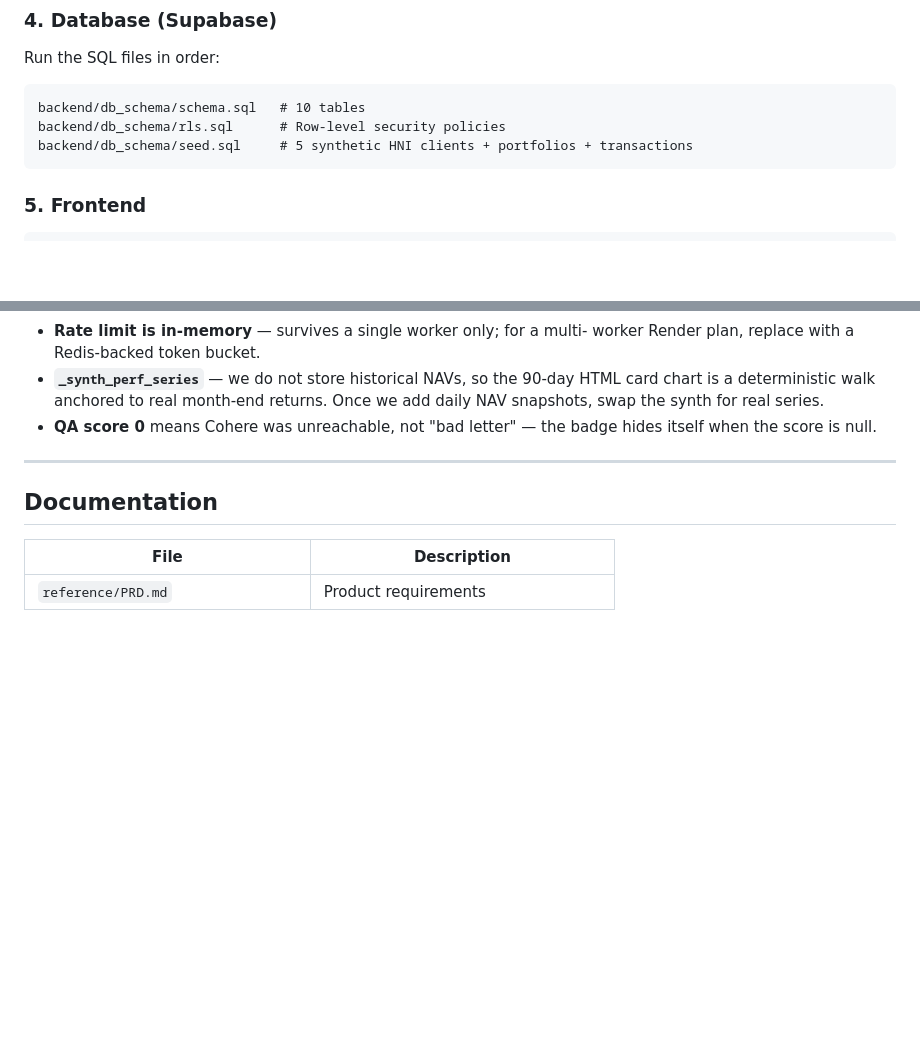
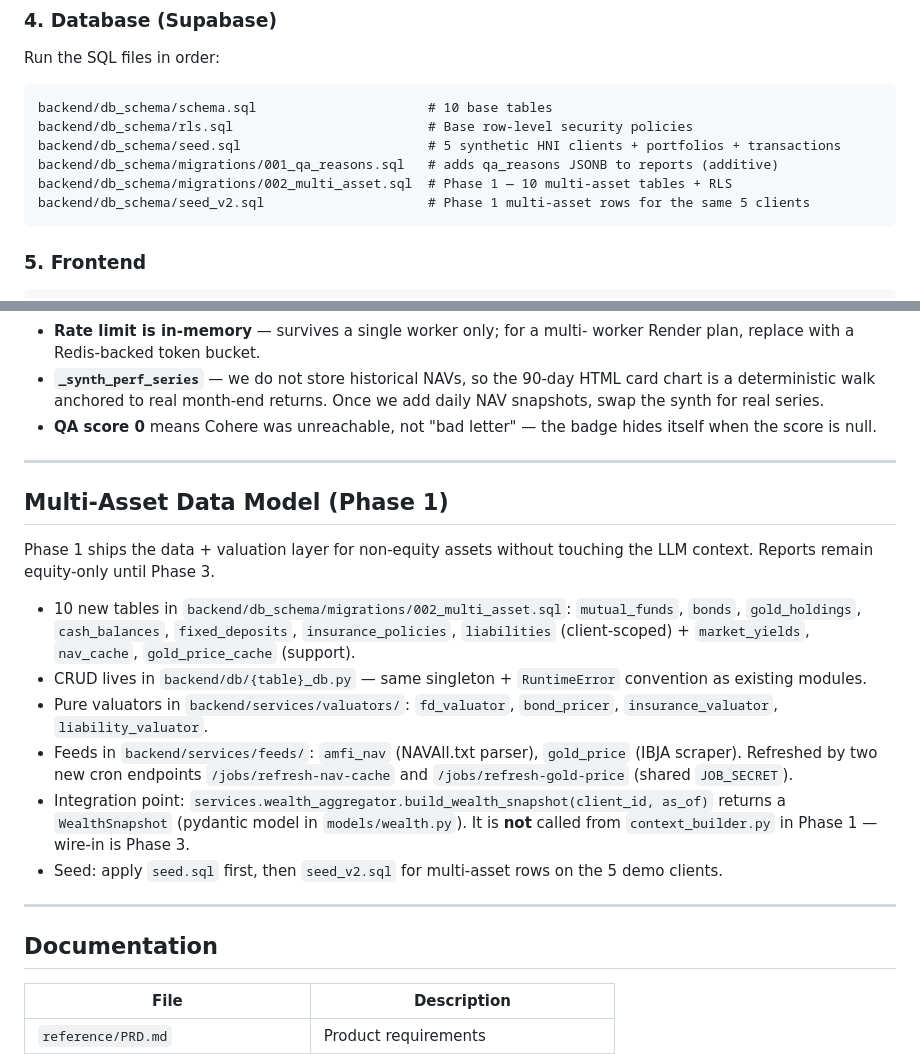
Before and after one commit to TSGuru0111/portfolionego, a Markdown page: README.md, 2 parts joined by grey strips. GitHub-like rendering; blank space fills up the shorter version.

Commit message:
docs: document Phase 1 multi-asset data model
Adds a "Multi-Asset Data Model (Phase 1)" subsection to README and
updates the database apply-order block to include
migrations/001_qa_reasons.sql, migrations/002_multi_asset.sql, and
seed_v2.sql.

(Plan T15 originally pointed at CLAUDE.md; this repo's equivalent
top-level doc is README.md, so the section is appended there.
backend/db_schema/README.md was already accurate.)

Co-Authored-By: Claude Opus 4.6 <noreply@anthropic.com>

````diff
--- a/README.md
+++ b/README.md
@@ -76,9 +76,12 @@ uvicorn main:app --reload
 Run the SQL files in order:
 
 ```
-backend/db_schema/schema.sql   # 10 tables
-backend/db_schema/rls.sql      # Row-level security policies
-backend/db_schema/seed.sql     # 5 synthetic HNI clients + portfolios + transactions
+backend/db_schema/schema.sql                      # 10 base tables
+backend/db_schema/rls.sql                         # Base row-level security policies
+backend/db_schema/seed.sql                        # 5 synthetic HNI clients + portfolios + transactions
+backend/db_schema/migrations/001_qa_reasons.sql   # adds qa_reasons JSONB to reports (additive)
+backend/db_schema/migrations/002_multi_asset.sql  # Phase 1 — 10 multi-asset tables + RLS
+backend/db_schema/seed_v2.sql                     # Phase 1 multi-asset rows for the same 5 clients
 ```
 
 ### 5. Frontend
@@ -212,6 +215,30 @@ VITE_API_URL=http://localhost:8000
 
 ---
 
+## Multi-Asset Data Model (Phase 1)
+
+Phase 1 ships the data + valuation layer for non-equity assets without touching
+the LLM context. Reports remain equity-only until Phase 3.
+
+- 10 new tables in `backend/db_schema/migrations/002_multi_asset.sql`:
+  `mutual_funds`, `bonds`, `gold_holdings`, `cash_balances`, `fixed_deposits`,
+  `insurance_policies`, `liabilities` (client-scoped) +
+  `market_yields`, `nav_cache`, `gold_price_cache` (support).
+- CRUD lives in `backend/db/{table}_db.py` — same singleton + `RuntimeError`
+  convention as existing modules.
+- Pure valuators in `backend/services/valuators/`:
+  `fd_valuator`, `bond_pricer`, `insurance_valuator`, `liability_valuator`.
+- Feeds in `backend/services/feeds/`: `amfi_nav` (NAVAll.txt parser),
+  `gold_price` (IBJA scraper). Refreshed by two new cron endpoints
+  `/jobs/refresh-nav-cache` and `/jobs/refresh-gold-price` (shared `JOB_SECRET`).
+- Integration point: `services.wealth_aggregator.build_wealth_snapshot(client_id, as_of)`
+  returns a `WealthSnapshot` (pydantic model in `models/wealth.py`). It is
+  **not** called from `context_builder.py` in Phase 1 — wire-in is Phase 3.
+- Seed: apply `seed.sql` first, then `seed_v2.sql` for multi-asset rows on the
+  5 demo clients.
+
+---
+
 ## Documentation
 
 | File                                  | Description                                  |
````
